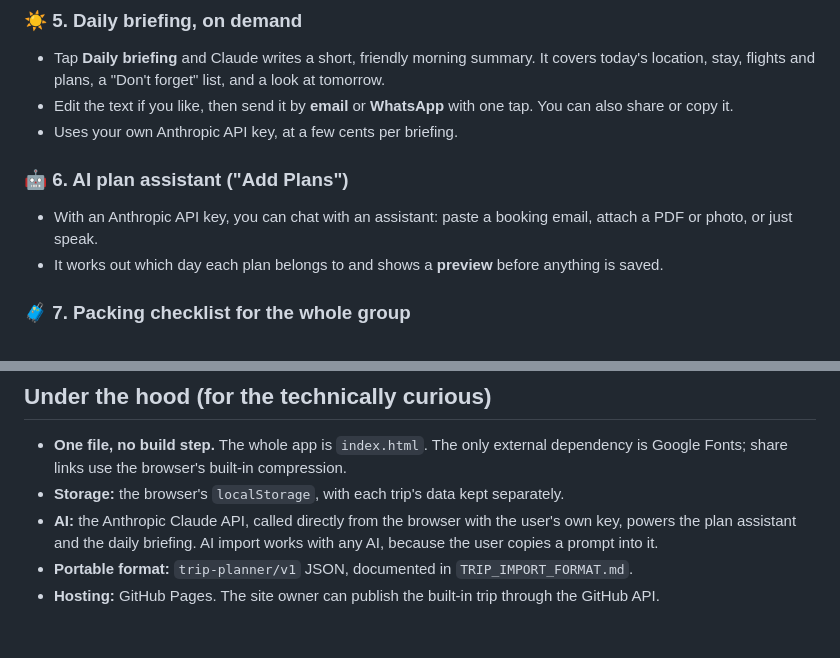
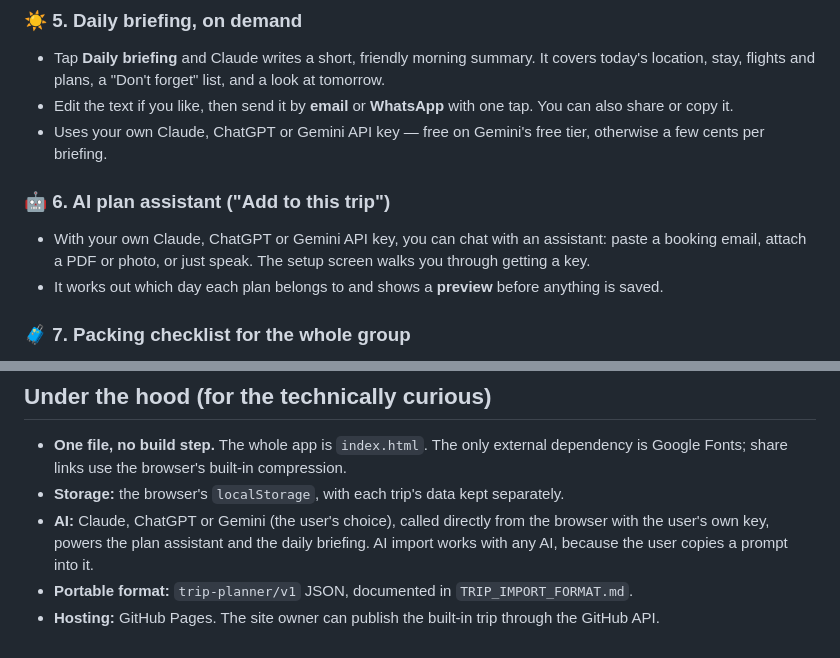
Before and after one commit to petecutter-eng/PeteandNickysTrip, a Markdown page: APP_OVERVIEW.md, 2 parts joined by grey strips. Rendered like a GitHub page.

```diff
--- a/APP_OVERVIEW.md
+++ b/APP_OVERVIEW.md
@@ -38,10 +38,10 @@ It's a single web page hosted for free on GitHub Pages: **no server, no database
 ### ☀️ 5. Daily briefing, on demand
 - Tap **Daily briefing** and Claude writes a short, friendly morning summary. It covers today's location, stay, flights and plans, a "Don't forget" list, and a look at tomorrow.
 - Edit the text if you like, then send it by **email** or **WhatsApp** with one tap. You can also share or copy it.
-- Uses your own Anthropic API key, at a few cents per briefing.
+- Uses your own Claude, ChatGPT or Gemini API key — free on Gemini's free tier, otherwise a few cents per briefing.
 
-### 🤖 6. AI plan assistant ("Add Plans")
-- With an Anthropic API key, you can chat with an assistant: paste a booking email, attach a PDF or photo, or just speak.
+### 🤖 6. AI plan assistant ("Add to this trip")
+- With your own Claude, ChatGPT or Gemini API key, you can chat with an assistant: paste a booking email, attach a PDF or photo, or just speak. The setup screen walks you through getting a key.
 - It works out which day each plan belongs to and shows a **preview** before anything is saved.
 
 ### 🧳 7. Packing checklist for the whole group
@@ -76,6 +76,6 @@ It's a single web page hosted for free on GitHub Pages: **no server, no database
 
 - **One file, no build step.** The whole app is `index.html`. The only external dependency is Google Fonts; share links use the browser's built-in compression.
 - **Storage:** the browser's `localStorage`, with each trip's data kept separately.
-- **AI:** the Anthropic Claude API, called directly from the browser with the user's own key, powers the plan assistant and the daily briefing. AI import works with any AI, because the user copies a prompt into it.
+- **AI:** Claude, ChatGPT or Gemini (the user's choice), called directly from the browser with the user's own key, powers the plan assistant and the daily briefing. AI import works with any AI, because the user copies a prompt into it.
 - **Portable format:** `trip-planner/v1` JSON, documented in `TRIP_IMPORT_FORMAT.md`.
 - **Hosting:** GitHub Pages. The site owner can publish the built-in trip through the GitHub API.
```
Also changed, not shown: CLAUDE.md (+21 -7 lines).
